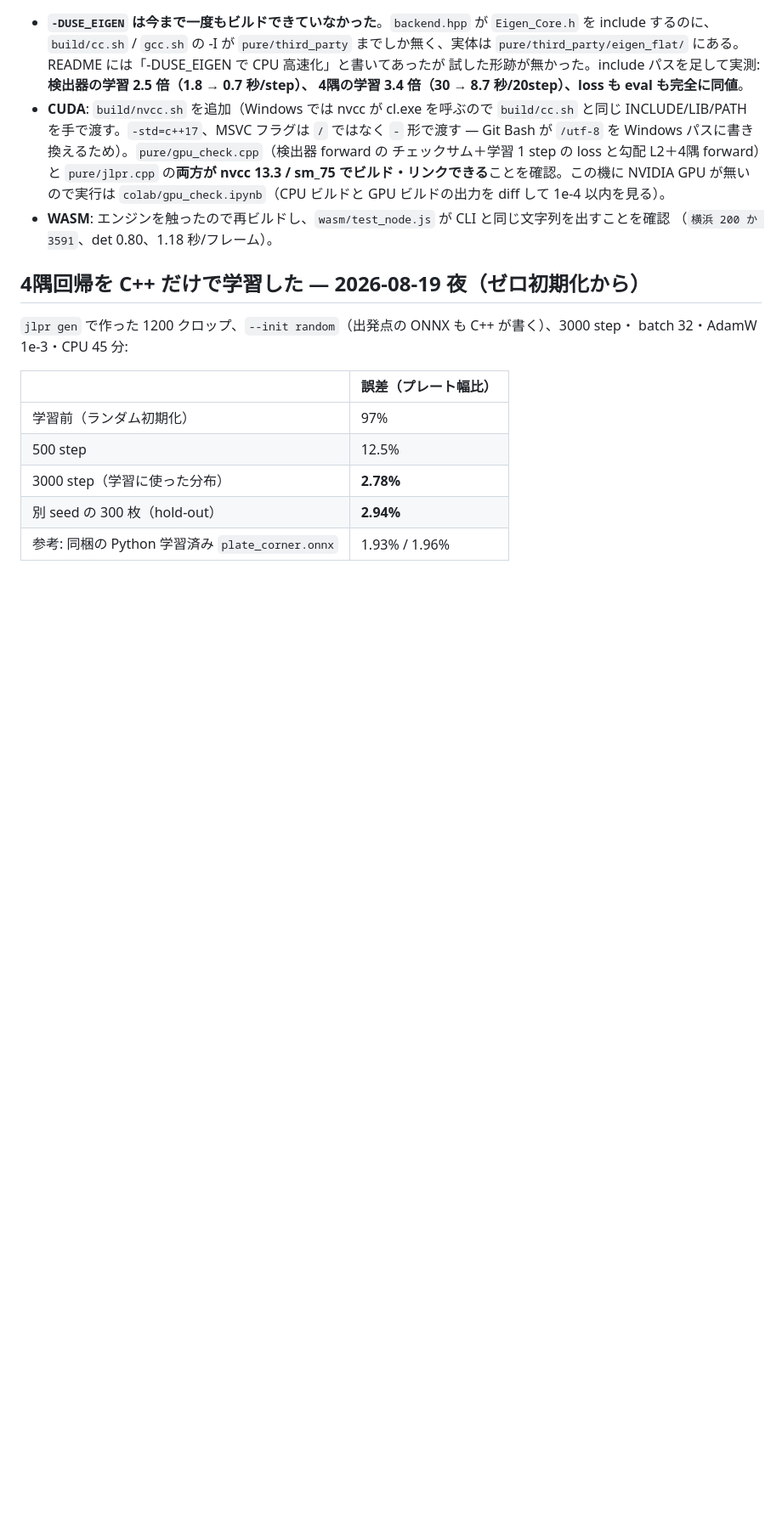
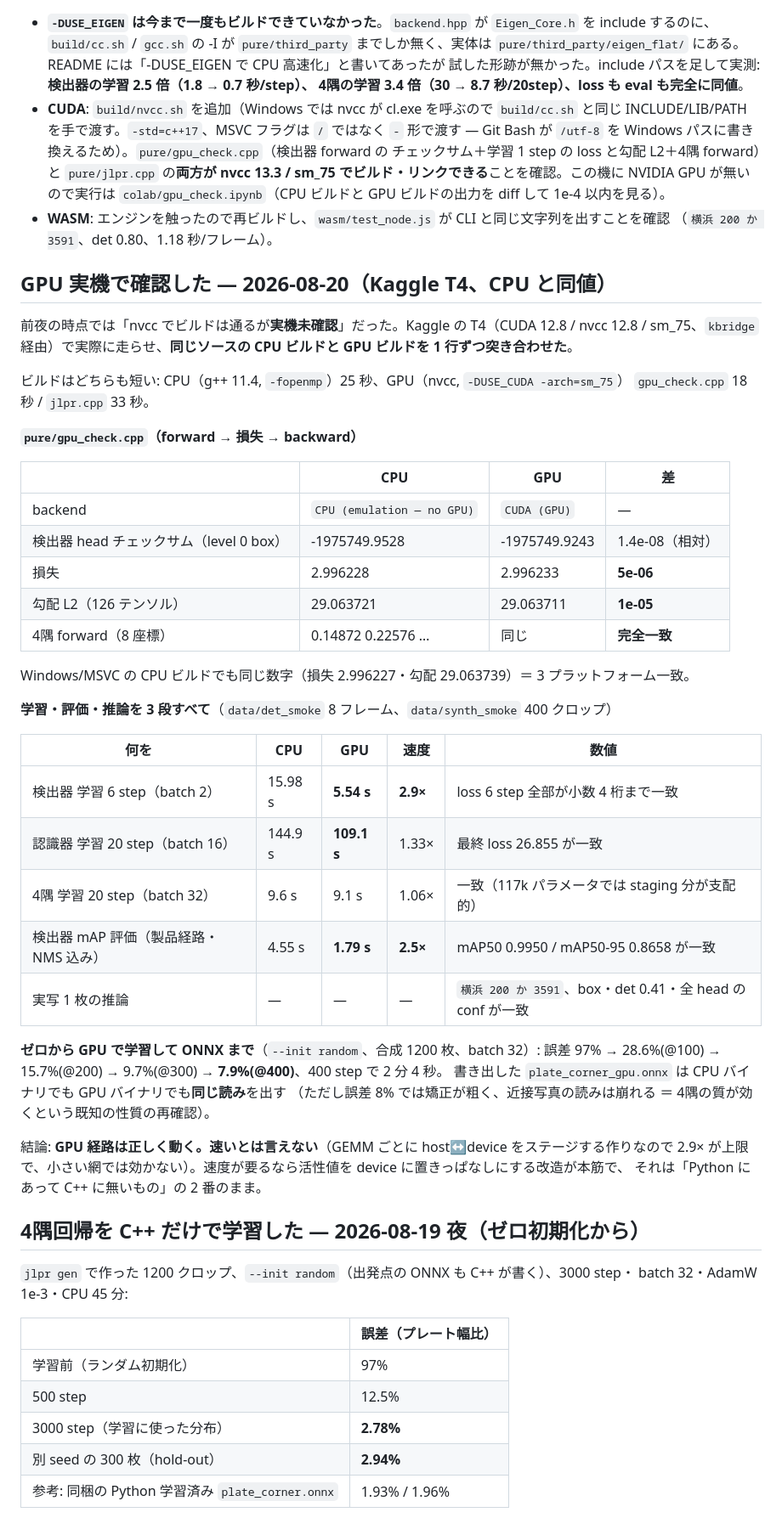
Before and after one commit to yomei-o/yolo_lpr_cpp, a Markdown page: RESUME.md, the part around one of its changes. Shown at 85% size. Drawn GitHub-style; blank space fills up the shorter version.

Commit message:
GPU 実機で確認した（Kaggle T4）— 学習・評価・推論の3段すべて動作、CPU と数値一致
家の Claude が「nvcc でビルドは通るが実機未確認」で残していた所を埋めた。
同じソースの CPU ビルドと GPU ビルドを 1 行ずつ突き合わせた実測:

  gpu_check: 損失 2.996228 / 2.996233（差 5e-06）、勾配 L2 29.063721 / 29.063711（差 1e-05）、
             4隅 forward は完全一致。Windows/MSVC の CPU ビルドとも一致（3 プラットフォーム）
  検出器 学習 6step  15.98s -> 5.54s（2.9×）  loss 6 step 全部が小数4桁まで一致
  認識器 学習 20step 144.9s -> 109.1s（1.33×）最終 loss 26.855 一致
  4隅   学習 20step   9.6s ->   9.1s（1.06×）小さい網では staging 分が支配的
  mAP 評価（NMS込み）  4.55s ->  1.79s（2.5×）mAP50 0.9950 / mAP50-95 0.8658 一致
  実写1枚の推論       box・det 0.41・全 head の conf が一致

さらに GPU でゼロから学習して ONNX まで通した（--init random、合成1200枚、batch32）:
誤差 97% -> 28.6%(@100) -> 15.7%(@200) -> 9.7%(@300) -> 7.9%(@400)、400step で 2分4秒。
出来た ONNX は CPU/GPU どちらのバイナリでも同じ読みを出す。

結論として「GPU 経路は正しいが速くはない」（GEMM ごとの staging が上限を作る）。
残差一覧の 2 番を「GPU の実行（未確認）」から「GPU の速度」に書き換えた。

Co-Authored-By: Claude Opus 5 (1M context) <noreply@anthropic.com>

```diff
--- a/RESUME.md
+++ b/RESUME.md
@@ -294,6 +297,45 @@ Ultralytics に頼んでいる処方を C++ にも入れた:
 - **WASM**: エンジンを触ったので再ビルドし、`wasm/test_node.js` が CLI と同じ文字列を出すことを確認
   （`横浜 200 か 3591`、det 0.80、1.18 秒/フレーム）。
 
+## GPU 実機で確認した — 2026-08-20（Kaggle T4、CPU と同値）
+
+前夜の時点では「nvcc でビルドは通るが**実機未確認**」だった。Kaggle の T4（CUDA 12.8 / nvcc 12.8 /
+sm_75、`kbridge` 経由）で実際に走らせ、**同じソースの CPU ビルドと GPU ビルドを 1 行ずつ突き合わせた**。
+
+ビルドはどちらも短い: CPU（g++ 11.4, `-fopenmp`）25 秒、GPU（nvcc, `-DUSE_CUDA -arch=sm_75`）
+`gpu_check.cpp` 18 秒 / `jlpr.cpp` 33 秒。
+
+**`pure/gpu_check.cpp`（forward → 損失 → backward）**
+
+| | CPU | GPU | 差 |
+|---|---|---|---|
+| backend | `CPU (emulation — no GPU)` | `CUDA (GPU)` | — |
+| 検出器 head チェックサム（level 0 box） | -1975749.9528 | -1975749.9243 | 1.4e-08（相対） |
+| 損失 | 2.996228 | 2.996233 | **5e-06** |
+| 勾配 L2（126 テンソル） | 29.063721 | 29.063711 | **1e-05** |
+| 4隅 forward（8 座標） | 0.14872 0.22576 … | 同じ | **完全一致** |
+
+Windows/MSVC の CPU ビルドでも同じ数字（損失 2.996227・勾配 29.063739）＝ 3 プラットフォーム一致。
+
+**学習・評価・推論を 3 段すべて**（`data/det_smoke` 8 フレーム、`data/synth_smoke` 400 クロップ）
+
+| 何を | CPU | GPU | 速度 | 数値 |
+|---|---|---|---|---|
+| 検出器 学習 6 step（batch 2） | 15.98 s | **5.54 s** | **2.9×** | loss 6 step 全部が小数 4 桁まで一致 |
+| 認識器 学習 20 step（batch 16） | 144.9 s | **109.1 s** | 1.33× | 最終 loss 26.855 が一致 |
+| 4隅 学習 20 step（batch 32） | 9.6 s | 9.1 s | 1.06× | 一致（117k パラメータでは staging 分が支配的） |
+| 検出器 mAP 評価（製品経路・NMS 込み） | 4.55 s | **1.79 s** | **2.5×** | mAP50 0.9950 / mAP50-95 0.8658 が一致 |
+| 実写 1 枚の推論 | — | — | — | `横浜 200 か 3591`、box・det 0.41・全 head の conf が一致 |
+
+**ゼロから GPU で学習して ONNX まで**（`--init random`、合成 1200 枚、batch 32）:
+誤差 97% → 28.6%(@100) → 15.7%(@200) → 9.7%(@300) → **7.9%(@400)**、400 step で 2 分 4 秒。
+書き出した `plate_corner_gpu.onnx` は CPU バイナリでも GPU バイナリでも**同じ読み**を出す
+（ただし誤差 8% では矯正が粗く、近接写真の読みは崩れる ＝ 4隅の質が効くという既知の性質の再確認）。
+
+結論: **GPU 経路は正しく動く。速いとは言えない**（GEMM ごとに host↔device をステージする作りなので
+2.9× が上限で、小さい網では効かない）。速度が要るなら活性値を device に置きっぱなしにする改造が本筋で、
+それは「Python にあって C++ に無いもの」の 2 番のまま。
+
 ## 4隅回帰を C++ だけで学習した — 2026-08-19 夜（ゼロ初期化から）
 
 `jlpr gen` で作った 1200 クロップ、`--init random`（出発点の ONNX も C++ が書く）、3000 step・
```
Also changed, not shown: other parts of RESUME.md (+6 -3 lines).
